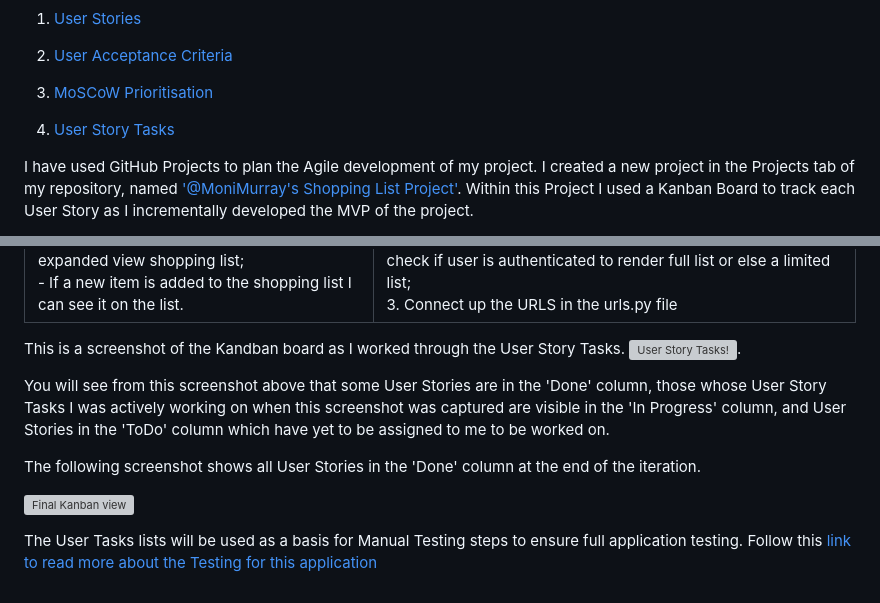
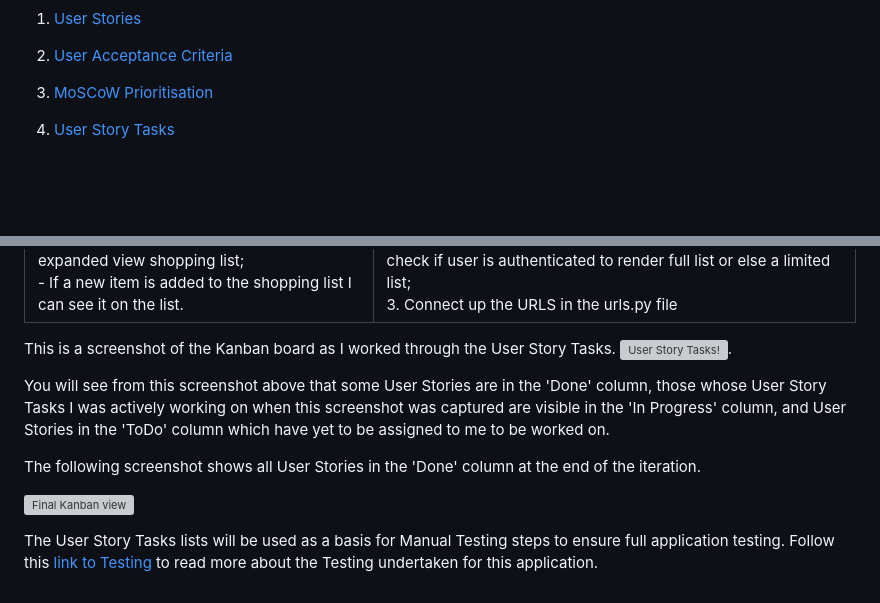
Before and after one commit to MoniMurray/shopping-list, a Markdown page: AGILE.md, 2 parts joined by grey strips. Rendered like a GitHub page; blank space fills up the shorter version; grey boxes are pictures that could not be loaded.

```diff
--- a/AGILE.md
+++ b/AGILE.md
@@ -12,5 +19,4 @@ The Shopping List
 
 4. [User Story Tasks](#user_tasks)
 
-I have used GitHub Projects to plan the Agile development of my project.  I created a new project in the Projects tab of my repository, named ['@MoniMurray's Shopping List Project'](https://github.com/users/MoniMurray/projects/6).  Within this Project I used a Kanban Board to track each User Story as I incrementally developed the MVP of the project.
 
@@ -127,7 +135,7 @@ I have used the acceptance criteria steps to create tasks to facilitate the exec
 | \- Click on the list item to open the Item;<br>\- Click on Comment body field;<br>\- Add comment;<br>\- Save to return to Home page.                                                                                                                                                                                                                                                                                                                                           | 1\. Create a clickable comment link using fontawesome icon,<br>2\. Create a new class-based View in views.py to add a comment to an item<br>3\. Create a new note html Template,<br>4\. Connect the path url in urls.py.                                                                                                                                                                                                                                                                                                                                           |
 | \- On the landing page I can see the shopping list;<br>\- If I am registered/logged in, I can see the expanded view shopping list;<br>\- If a new item is added to the shopping list I can see it on the list.                                                                                                                                                                                                                                                                 | 1\. Create the view code in views.py;<br>2\. Create the base.html template to render the view, extend base.html into index.html, add if statement to conditionally check if user is authenticated to render full list or else a limited list;<br>3\. Connect up the URLS in the urls.py file                                                                                                                                                                                                                                                                       |
 
-This is a screenshot of the Kandban board as I worked through the User Story Tasks.
+This is a screenshot of the Kanban board as I worked through the User Story Tasks.
 ![User Story Tasks!](readme_media/screenshots/agile/Toggling_In_Progress.png).
 
 You will see from this screenshot above that some User Stories are in the 'Done' column, those whose User Story Tasks I was actively working on when this screenshot was captured are visible in the 'In Progress' column, and User Stories in the 'ToDo' column which have yet to be assigned to me to be worked on.
@@ -136,4 +144,4 @@ The following screenshot shows all User Stories in the 'Done' column at the end
 
 ![Final Kanban view](readme_media/screenshots/agile/final_kanban_screenshot_all_done.png)
 
-The User Tasks lists will be used as a basis for Manual Testing steps to ensure full application testing.  Follow this [link to read more about the Testing for this application](TESTING.md)
+The User Story Tasks lists will be used as a basis for Manual Testing steps to ensure full application testing.  Follow this [link to Testing](TESTING.md) to read more about the Testing undertaken for this application.
```
Also changed, not shown: other parts of AGILE.md (+21 -12 lines), TESTING.md (+5 -0 lines).
